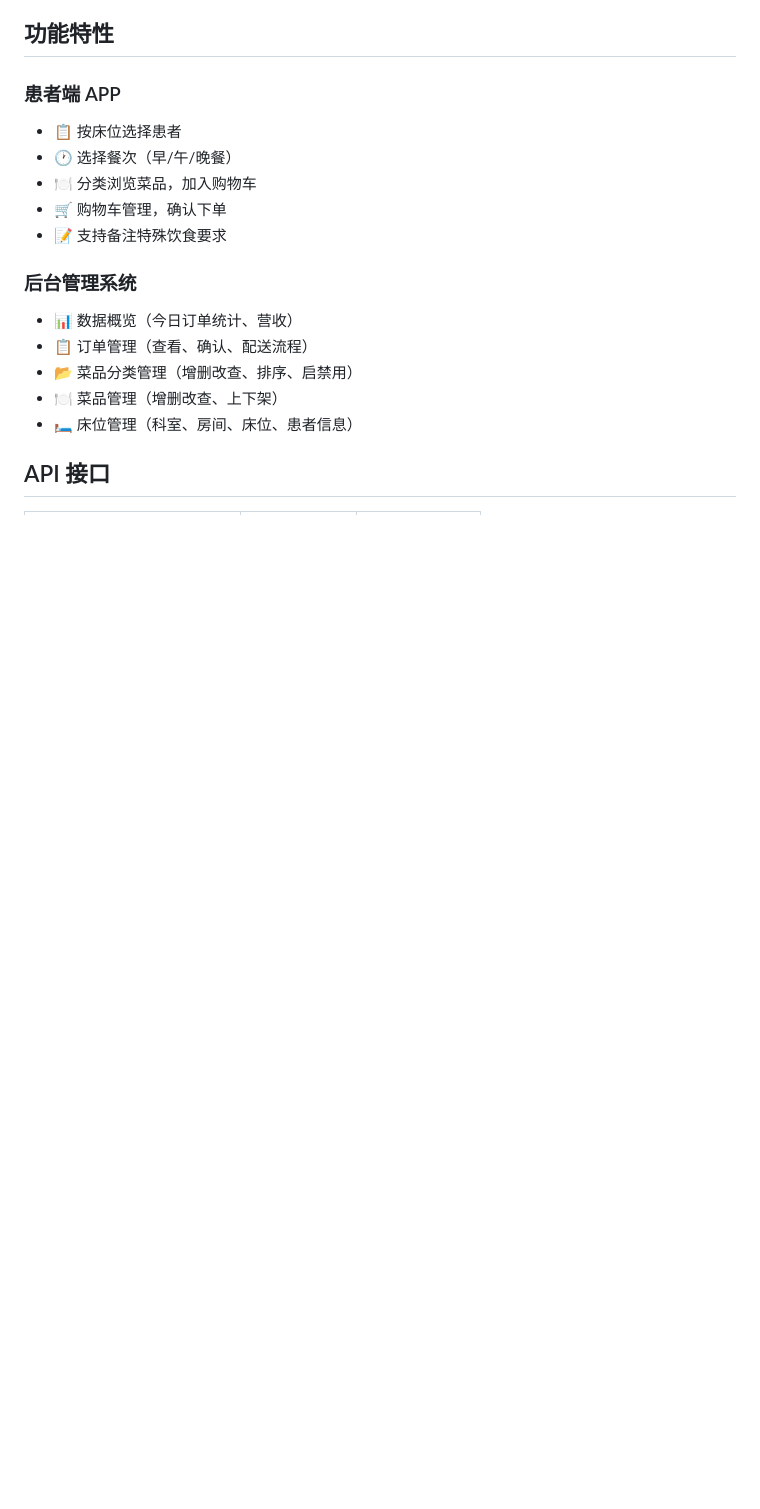
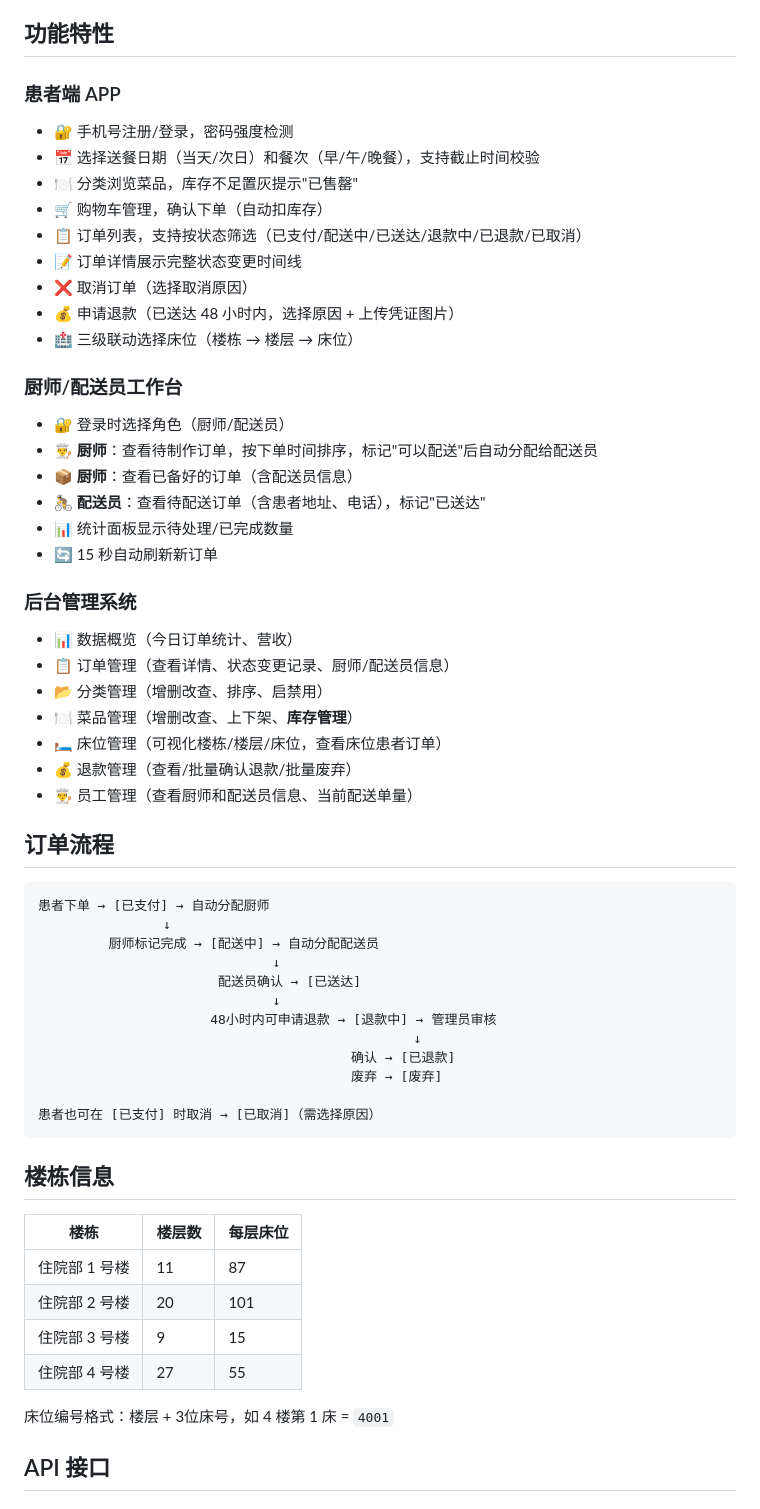
Before and after one commit to jianglei5580/hospitial_order, a Markdown page: README.md, the part around one of its changes. Rendered like a GitHub page; blank space fills up the shorter version.

````diff
--- a/README.md
+++ b/README.md
@@ -73,18 +80,60 @@ cordova build
 ## 功能特性
 
 ### 患者端 APP
-- 📋 按床位选择患者
-- 🕐 选择餐次（早/午/晚餐）
-- 🍽️ 分类浏览菜品，加入购物车
-- 🛒 购物车管理，确认下单
-- 📝 支持备注特殊饮食要求
+- 🔐 手机号注册/登录，密码强度检测
+- 📅 选择送餐日期（当天/次日）和餐次（早/午/晚餐），支持截止时间校验
+- 🍽️ 分类浏览菜品，库存不足置灰提示"已售罄"
+- 🛒 购物车管理，确认下单（自动扣库存）
+- 📋 订单列表，支持按状态筛选（已支付/配送中/已送达/退款中/已退款/已取消）
+- 📝 订单详情展示完整状态变更时间线
+- ❌ 取消订单（选择取消原因）
+- 💰 申请退款（已送达 48 小时内，选择原因 + 上传凭证图片）
+- 🏥 三级联动选择床位（楼栋 → 楼层 → 床位）
+
+### 厨师/配送员工作台
+- 🔐 登录时选择角色（厨师/配送员）
+- 👨‍🍳 **厨师**：查看待制作订单，按下单时间排序，标记"可以配送"后自动分配给配送员
+- 📦 **厨师**：查看已备好的订单（含配送员信息）
+- 🚴 **配送员**：查看待配送订单（含患者地址、电话），标记"已送达"
+- 📊 统计面板显示待处理/已完成数量
+- 🔄 15 秒自动刷新新订单
 
 ### 后台管理系统
 - 📊 数据概览（今日订单统计、营收）
-- 📋 订单管理（查看、确认、配送流程）
-- 📂 菜品分类管理（增删改查、排序、启禁用）
-- 🍽️ 菜品管理（增删改查、上下架）
-- 🛏️ 床位管理（科室、房间、床位、患者信息）
+- 📋 订单管理（查看详情、状态变更记录、厨师/配送员信息）
+- 📂 分类管理（增删改查、排序、启禁用）
+- 🍽️ 菜品管理（增删改查、上下架、**库存管理**）
+- 🛏️ 床位管理（可视化楼栋/楼层/床位，查看床位患者订单）
+- 💰 退款管理（查看/批量确认退款/批量废弃）
+- 👨‍🍳 员工管理（查看厨师和配送员信息、当前配送单量）
+
+## 订单流程
+
+```
+患者下单 → [已支付] → 自动分配厨师
+                ↓
+         厨师标记完成 → [配送中] → 自动分配配送员
+                              ↓
+                       配送员确认 → [已送达]
+                              ↓
+                      48小时内可申请退款 → [退款中] → 管理员审核
+                                                ↓
+                                        确认 → [已退款]
+                                        废弃 → [废弃]
+
+患者也可在 [已支付] 时取消 → [已取消]（需选择原因）
+```
+
+## 楼栋信息
+
+| 楼栋 | 楼层数 | 每层床位 |
+|------|--------|----------|
+| 住院部 1 号楼 | 11 | 87 |
+| 住院部 2 号楼 | 20 | 101 |
+| 住院部 3 号楼 | 9 | 15 |
+| 住院部 4 号楼 | 27 | 55 |
+
+床位编号格式：楼层 + 3位床号，如 4 楼第 1 床 = `4001`
 
 ## API 接口
 
````
Also changed, not shown: other parts of README.md (+91 -53 lines).
